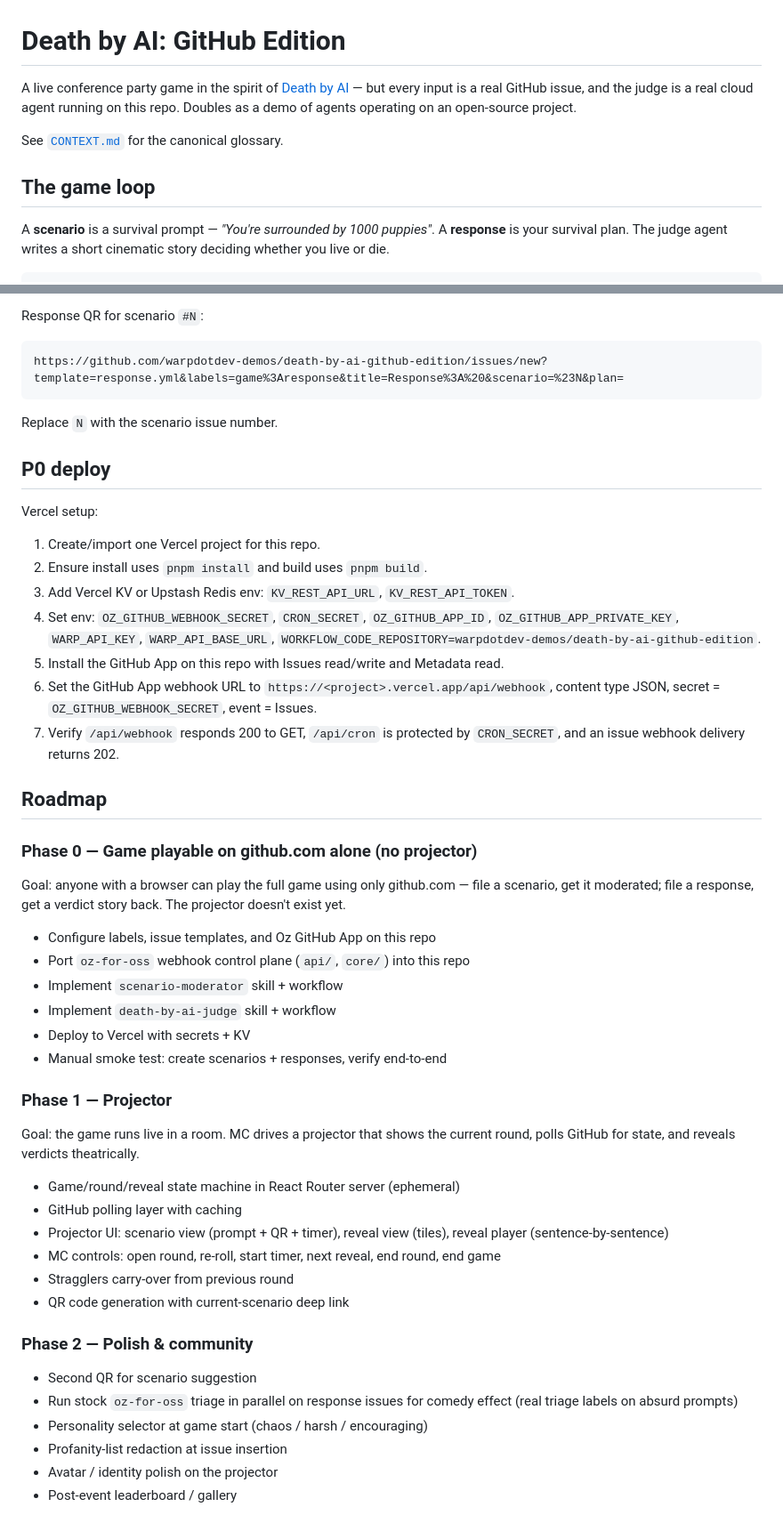
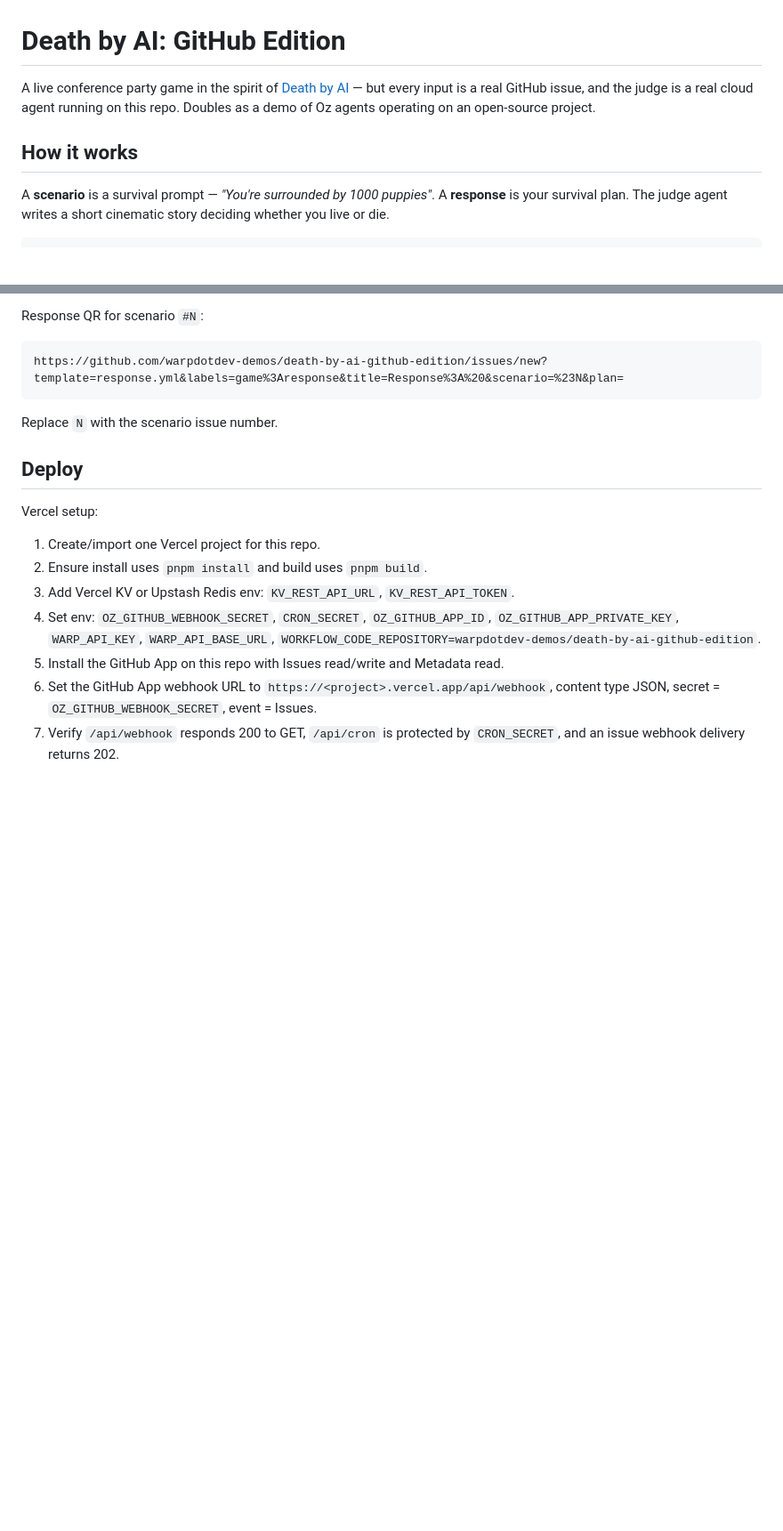
Before and after one commit to bholmesdev/death-by-ai-github-edition, a Markdown page: README.md, 2 parts joined by grey strips. Shown at 89% size. Rendered like a GitHub page; blank space fills up the shorter version.

Commit message:
remove project plan from README

```diff
--- a/README.md
+++ b/README.md
@@ -1,10 +1,8 @@
 # Death by AI: GitHub Edition
 
-A live conference party game in the spirit of [Death by AI](https://deathbyai.gg/) — but every input is a real GitHub issue, and the judge is a real cloud agent running on this repo. Doubles as a demo of agents operating on an open-source project.
+A live conference party game in the spirit of [Death by AI](https://deathbyai.gg/) — but every input is a real GitHub issue, and the judge is a real cloud agent running on this repo. Doubles as a demo of Oz agents operating on an open-source project.
 
-See [`CONTEXT.md`](./CONTEXT.md) for the canonical glossary.
-
-## The game loop
+## How it works
 
 A **scenario** is a survival prompt — *"You're surrounded by 1000 puppies"*. A **response** is your survival plan. The judge agent writes a short cinematic story deciding whether you live or die.
 
@@ -81,7 +79,7 @@ https://github.com/warpdotdev-demos/death-by-ai-github-edition/issues/new?templa
 
 Replace `N` with the scenario issue number.
 
-## P0 deploy
+## Deploy
 
 Vercel setup:
 
@@ -92,36 +90,3 @@ Vercel setup:
 5. Install the GitHub App on this repo with Issues read/write and Metadata read.
 6. Set the GitHub App webhook URL to `https://<project>.vercel.app/api/webhook`, content type JSON, secret = `OZ_GITHUB_WEBHOOK_SECRET`, event = Issues.
 7. Verify `/api/webhook` responds 200 to GET, `/api/cron` is protected by `CRON_SECRET`, and an issue webhook delivery returns 202.
-
-## Roadmap
-
-### Phase 0 — Game playable on github.com alone (no projector)
-
-Goal: anyone with a browser can play the full game using only github.com — file a scenario, get it moderated; file a response, get a verdict story back. The projector doesn't exist yet.
-
-- Configure labels, issue templates, and Oz GitHub App on this repo
-- Port `oz-for-oss` webhook control plane (`api/`, `core/`) into this repo
-- Implement `scenario-moderator` skill + workflow
-- Implement `death-by-ai-judge` skill + workflow
-- Deploy to Vercel with secrets + KV
-- Manual smoke test: create scenarios + responses, verify end-to-end
-
-### Phase 1 — Projector
-
-Goal: the game runs live in a room. MC drives a projector that shows the current round, polls GitHub for state, and reveals verdicts theatrically.
-
-- Game/round/reveal state machine in React Router server (ephemeral)
-- GitHub polling layer with caching
-- Projector UI: scenario view (prompt + QR + timer), reveal view (tiles), reveal player (sentence-by-sentence)
-- MC controls: open round, re-roll, start timer, next reveal, end round, end game
-- Stragglers carry-over from previous round
-- QR code generation with current-scenario deep link
-
-### Phase 2 — Polish & community
-
-- Second QR for scenario suggestion
-- Run stock `oz-for-oss` triage in parallel on response issues for comedy effect (real triage labels on absurd prompts)
-- Personality selector at game start (chaos / harsh / encouraging)
-- Profanity-list redaction at issue insertion
-- Avatar / identity polish on the projector
-- Post-event leaderboard / gallery
```
